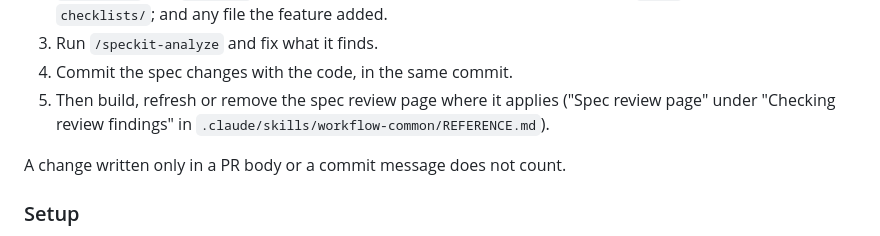
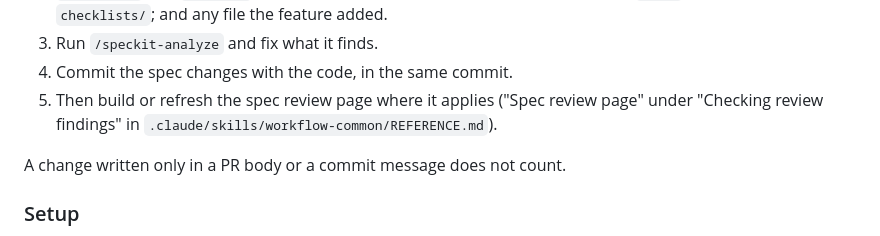
Before and after one commit to tmathura/copilot-plugin-cc, a Markdown page: docs/development.md, the part around the change. GitHub-like rendering.

Commit message:
[#105] Address review round 24
Codex: approve. Copilot: approve. code-review: 5 findings. Docs check:
no deviations.

Fixed:
- code-review: steps 1 to 3 (build and commit the page) sat after both
  options, so an agent could rebuild the page it had just removed for
  an invalid port. The remove option now says to skip them, and the
  other option says to do them.
- code-review: Step 6 still said "build or refresh". It now says
  "build, refresh or remove", as the other pointers do.
- code-review: the spec sweep in docs/development.md covers spec
  folders only, where "remove" never applies. It says "build or
  refresh" again.
- code-review: step 1 repeated "wait for the last commit", which the
  rule's opening now says.

rejected: code-review: a check for an invalid verdict inside the
spec-review-page skill: the rule already makes that choice, and a
second check in the skill would repeat it.

Co-Authored-By: Claude Opus 5.5 <noreply@anthropic.com>

```diff
--- a/docs/development.md
+++ b/docs/development.md
@@ -239,7 +239,7 @@ one sweep before you push:
    task, such as `T053b`, if work was added); `checklists/`; and any file the feature added.
 3. Run `/speckit-analyze` and fix what it finds.
 4. Commit the spec changes with the code, in the same commit.
-5. Then build, refresh or remove the spec review page where it applies ("Spec review page" under "Checking review
+5. Then build or refresh the spec review page where it applies ("Spec review page" under "Checking review
    findings" in `.claude/skills/workflow-common/REFERENCE.md`).
 
 A change written only in a PR body or a commit message does not count.
```
Also changed, not shown: 2 other files.
